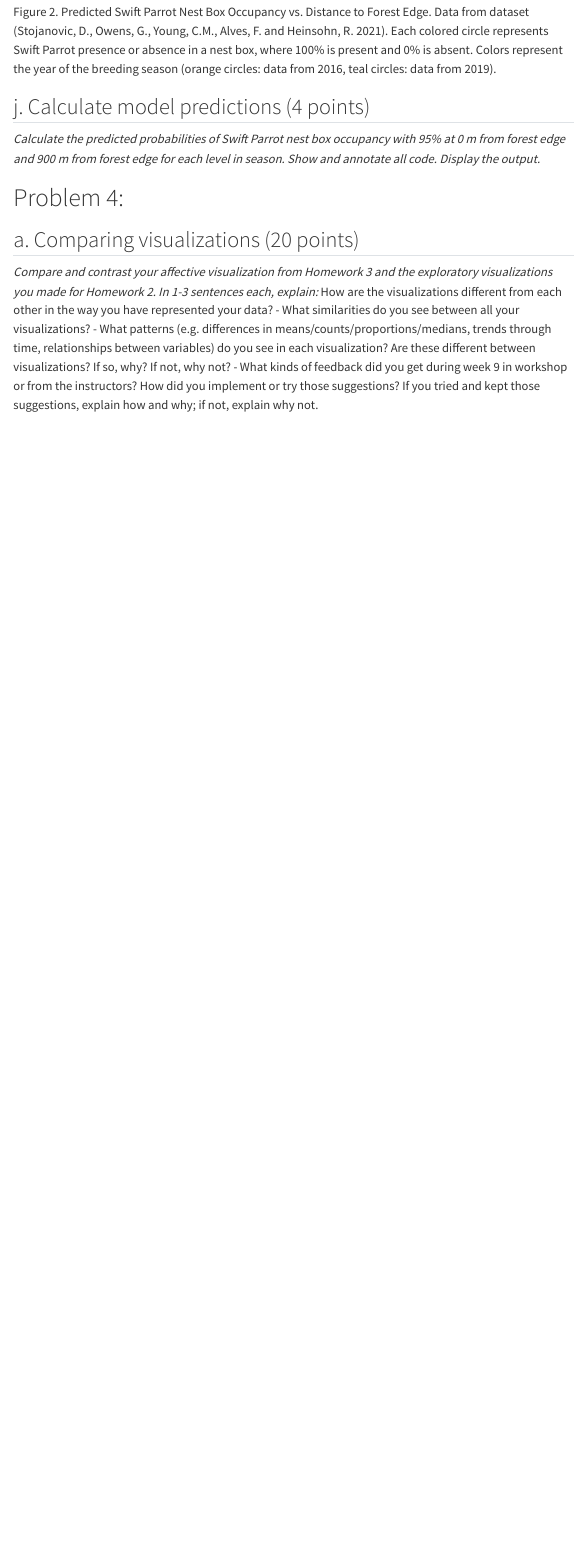
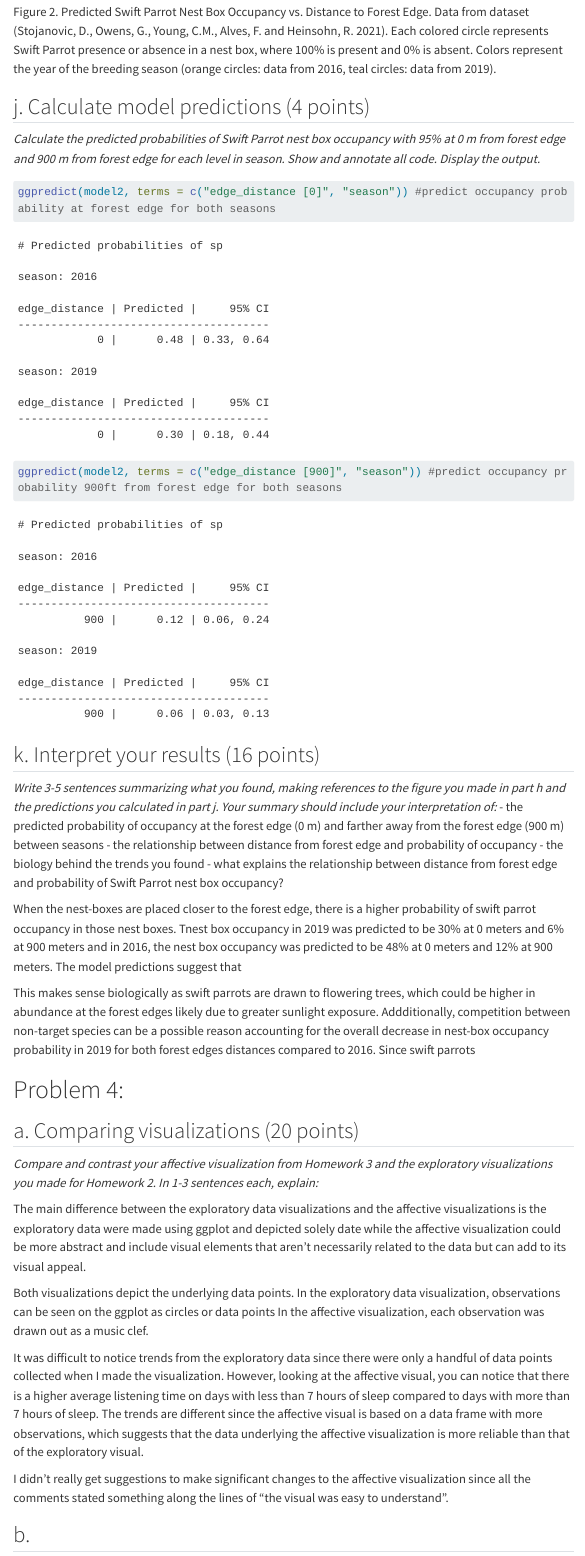
Before and after one commit to emilyl-2324/ENVS-193DS_spring-2025_final, a Quarto document (ENVS-193DS_spring-2025_final.qmd): the page in a window 1100 px wide, from 8250 px down. Rendered offline with R 4.5, knitr and Pandoc in place of Quarto, with nearby package versions; code that draws random numbers runs with fixed seeds of ours; some code elsewhere in the file could not run offline; menus at the side of the page are left out; long lines of code are wrapped; column names are cleaned by a stand-in for the janitor package.

Commit message:
complete 3jk

````diff
--- a/ENVS-193DS_spring-2025_final.qmd
+++ b/ENVS-193DS_spring-2025_final.qmd
@@ -284,17 +294,46 @@ ggplot(model2_data, aes(x = x,
 ```
 
 ## i. Write a caption for your figure. (7 points)
+
 *Include a figure number, title, description of the figure, and data citation.*
 
 Figure 2. Predicted Swift Parrot Nest Box Occupancy vs. Distance to Forest Edge. Data from dataset (Stojanovic, D., Owens, G., Young, C.M., Alves, F. and Heinsohn, R. 2021). Each colored circle represents Swift Parrot presence or absence in a nest box, where 100% is present and 0% is absent. Colors represent the year of the breeding season (orange circles: data from 2016, teal circles: data from 2019).
 
 ## j. Calculate model predictions (4 points)
+
 *Calculate the predicted probabilities of Swift Parrot nest box occupancy with 95% at 0 m from forest edge and 900 m from forest edge for each level in season. Show and annotate all code. Display the output.*
 
+```{r}
+ggpredict(model2, terms = c("edge_distance [0]", "season")) #predict occupancy probability at forest edge for both seasons
+ggpredict(model2, terms = c("edge_distance [900]", "season")) #predict occupancy probability 900ft from forest edge for both seasons
+```
+
+## k. Interpret your results (16 points)
+
+*Write 3-5 sentences summarizing what you found, making references to the figure you made in part h and the predictions you calculated in part j. Your summary should include your interpretation of:*
+- the predicted probability of occupancy at the forest edge (0 m) and farther away from the forest edge (900 m) between seasons
+- the relationship between distance from forest edge and probability of occupancy
+- the biology behind the trends you found
+- what explains the relationship between distance from forest edge and probability of Swift Parrot nest box occupancy?
+
+When the nest-boxes are placed closer to the forest edge, there is a higher probability of swift parrot occupancy in those nest boxes. Tnest box occupancy in 2019 was predicted to be 30% at 0 meters and 6% at 900 meters and in 2016, the nest box occupancy was predicted to be 48% at 0 meters and 12% at 900 meters. The model predictions suggest that
+
+This makes sense biologically as swift parrots are drawn to flowering trees, which could be higher in abundance at the forest edges likely due to greater sunlight exposure. Addditionally, competition between non-target species can be a possible reason accounting for the overall decrease in nest-box occupancy probability in 2019 for both forest edges distances compared to 2016. Since swift parrots
+
 # Problem 4:
+
 ## a. Comparing visualizations (20 points)
+
 *Compare and contrast your affective visualization from Homework 3 and the exploratory visualizations you made for Homework 2. In 1-3 sentences each, explain:*
-How are the visualizations different from each other in the way you have represented your data?
-- What similarities do you see between all your visualizations?
-- What patterns (e.g. differences in means/counts/proportions/medians, trends through time, relationships between variables) do you see in each visualization? Are these different between visualizations? If so, why? If not, why not?
-- What kinds of feedback did you get during week 9 in workshop or from the instructors? How did you implement or try those suggestions? If you tried and kept those suggestions, explain how and why; if not, explain why not.
+
+The main difference between the exploratory data visualizations and the affective visualizations is the exploratory data were made using ggplot and depicted solely date while the affective visualization could be more abstract and include visual elements that aren't necessarily related to the data but can add to its visual appeal.
+
+Both visualizations depict the underlying data points. In the exploratory data visualization, observations can be seen on the ggplot as circles or data points In the affective visualization, each observation was drawn out as a music clef.
+
+It was difficult to notice trends from the exploratory data since there were only a handful of data points collected when I made the visualization. However, looking at the affective visual, you can notice that there is a higher average listening time on days with less than 7 hours of sleep compared to days with more than 7 hours of sleep. The trends are different since the affective visual is based on a data frame with more observations, which suggests that the data underlying the affective visualization is more reliable than that of the exploratory visual.
+
+I didn't really get suggestions to make significant changes to the affective visualization since all the comments stated something along the lines of "the visual was easy to understand".
+
+## b.
+
+![](images/envs-193dsphoto2.jpg)
````
Also changed, not shown: images/envs-193dsphoto2.jpg (added), images/envs-193dsphoto3.jpg (added), ENVS-193DS_spring-2025_final.qmd (26 more changed lines).
